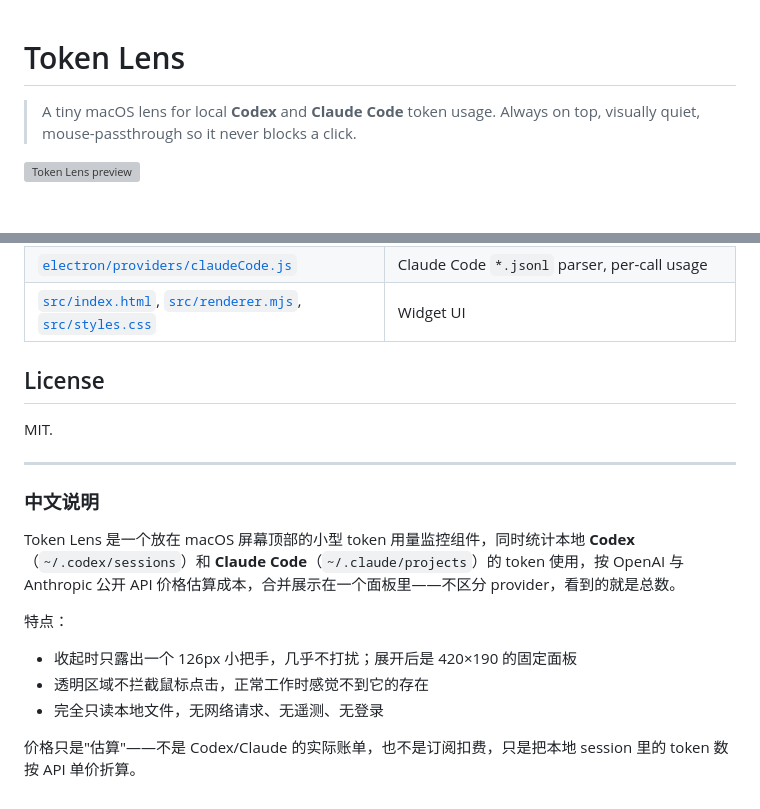
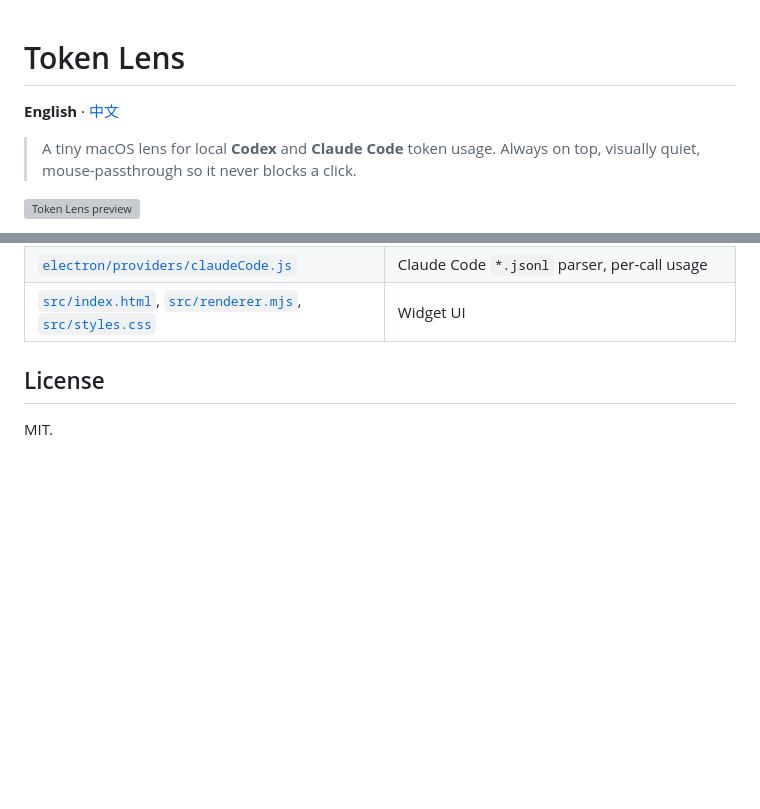
Before and after one commit to jnzhang-pku/token-lens, a Markdown page: README.md, 2 parts joined by grey strips. Rendered like a GitHub page; blank space fills up the shorter version; grey boxes are pictures that could not be loaded.

```diff
--- a/README.md
+++ b/README.md
@@ -1,4 +1,6 @@
 # Token Lens
+
+**English** · [中文](README.zh.md)
 
 > A tiny macOS lens for local **Codex** and **Claude Code** token usage. Always on top, visually quiet, mouse-passthrough so it never blocks a click.
 
@@ -129,16 +131,3 @@ Cache accounting:
 ## License
 
 MIT.
-
----
-
-### 中文说明
-
-Token Lens 是一个放在 macOS 屏幕顶部的小型 token 用量监控组件，同时统计本地 **Codex**（`~/.codex/sessions`）和 **Claude Code**（`~/.claude/projects`）的 token 使用，按 OpenAI 与 Anthropic 公开 API 价格估算成本，合并展示在一个面板里——不区分 provider，看到的就是总数。
-
-特点：
-- 收起时只露出一个 126px 小把手，几乎不打扰；展开后是 420×190 的固定面板
-- 透明区域不拦截鼠标点击，正常工作时感觉不到它的存在
-- 完全只读本地文件，无网络请求、无遥测、无登录
-
-价格只是"估算"——不是 Codex/Claude 的实际账单，也不是订阅扣费，只是把本地 session 里的 token 数按 API 单价折算。
```
Also changed, not shown: README.zh.md (added, +133 -0 lines).
